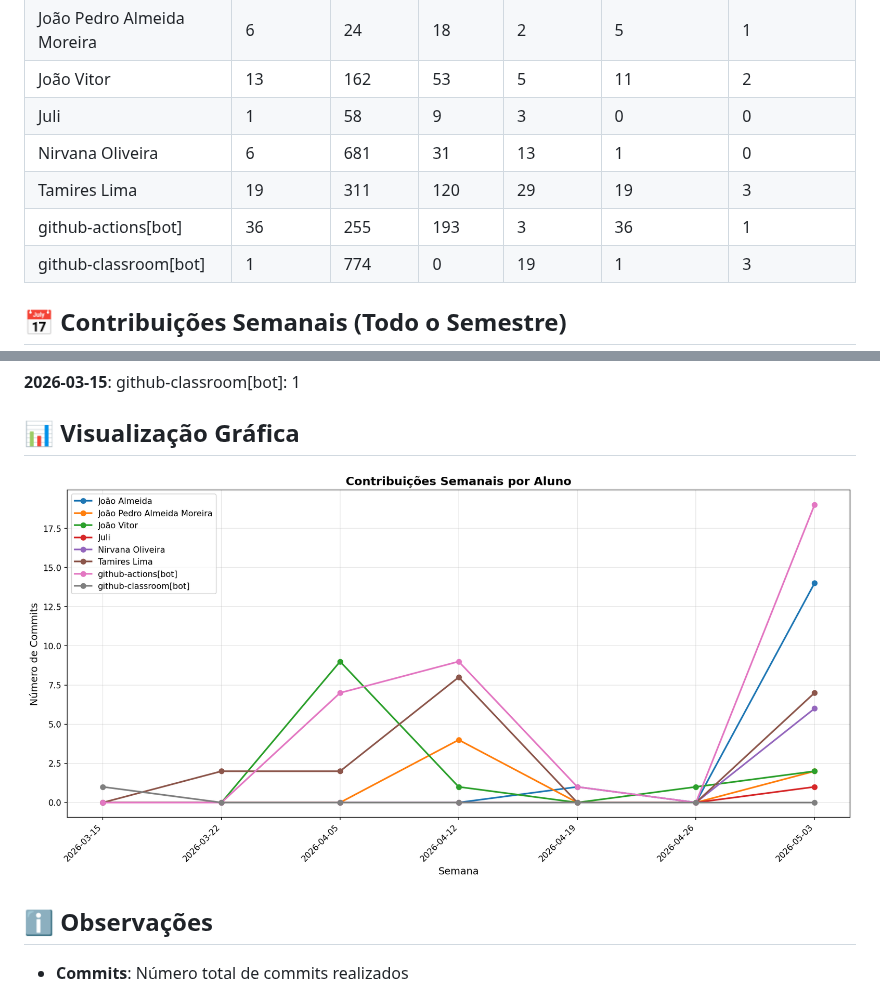
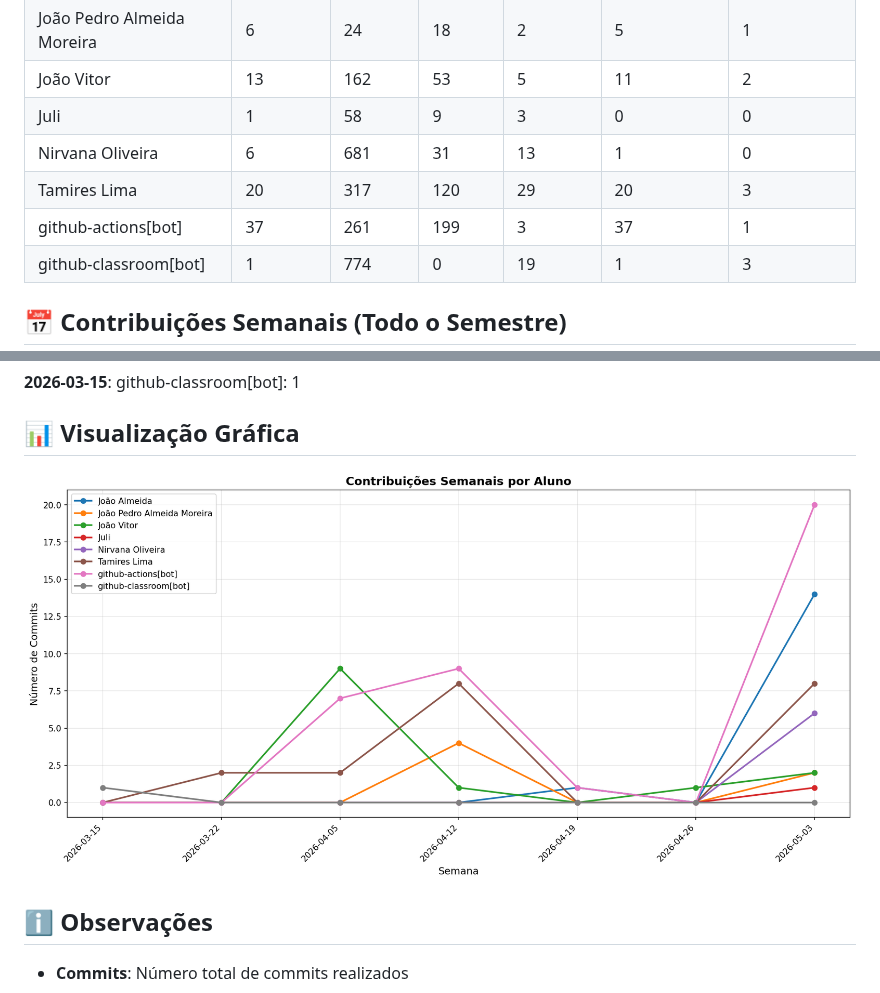
Before and after one commit to NirvanaHaydn/lucrae-gestao-financeira, a Markdown page: documentos/CONTRIBUTION_REPORT.md, 2 parts joined by grey strips. GitHub-like rendering; pictures changed too: documentos/img/contribution-weekly.png.

```diff
--- a/documentos/CONTRIBUTION_REPORT.md
+++ b/documentos/CONTRIBUTION_REPORT.md
@@ -13,8 +13,8 @@
 | João Vitor                 |        13 |       162 |        53 |          5 |             11 |               2 |
 | Juli                       |         1 |        58 |         9 |          3 |              0 |               0 |
 | Nirvana Oliveira           |         6 |       681 |        31 |         13 |              1 |               0 |
-| Tamires Lima               |        19 |       311 |       120 |         29 |             19 |               3 |
-| github-actions[bot]        |        36 |       255 |       193 |          3 |             36 |               1 |
+| Tamires Lima               |        20 |       317 |       120 |         29 |             20 |               3 |
+| github-actions[bot]        |        37 |       261 |       199 |          3 |             37 |               1 |
 | github-classroom[bot]      |         1 |       774 |         0 |         19 |              1 |               3 |
 
 
```
Also changed, not shown: other parts of documentos/CONTRIBUTION_REPORT.md (+2 -2 lines), documentos/img/contribution-total.png.
